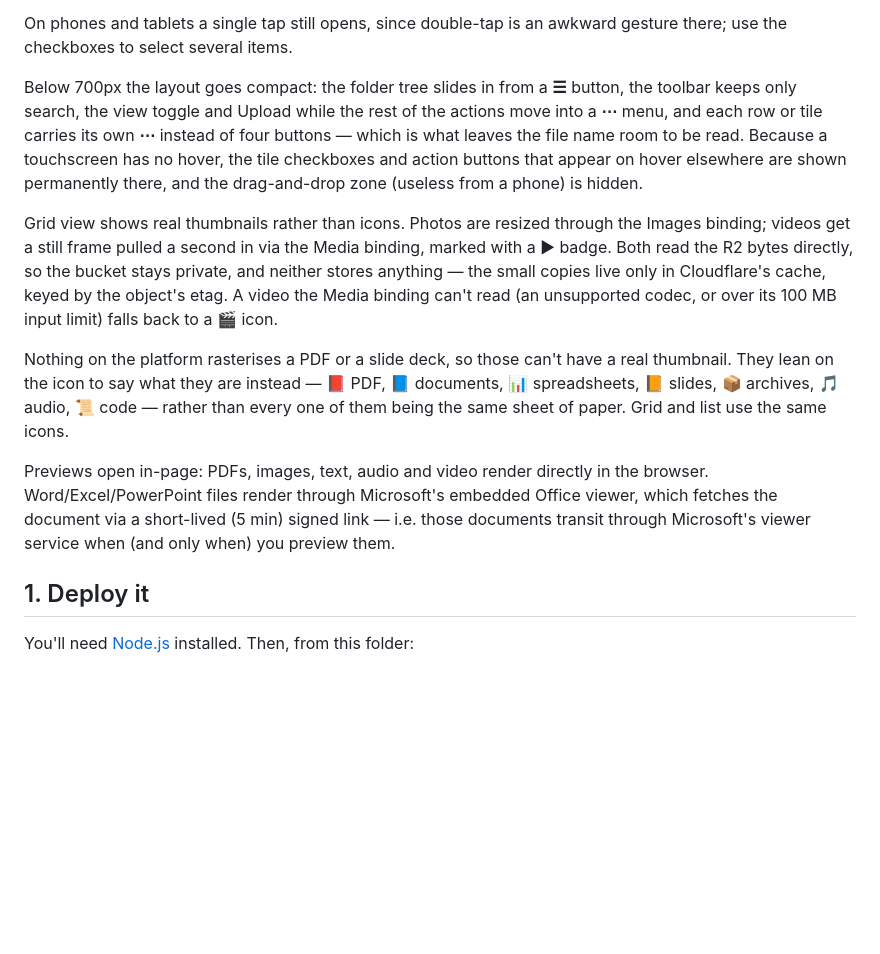
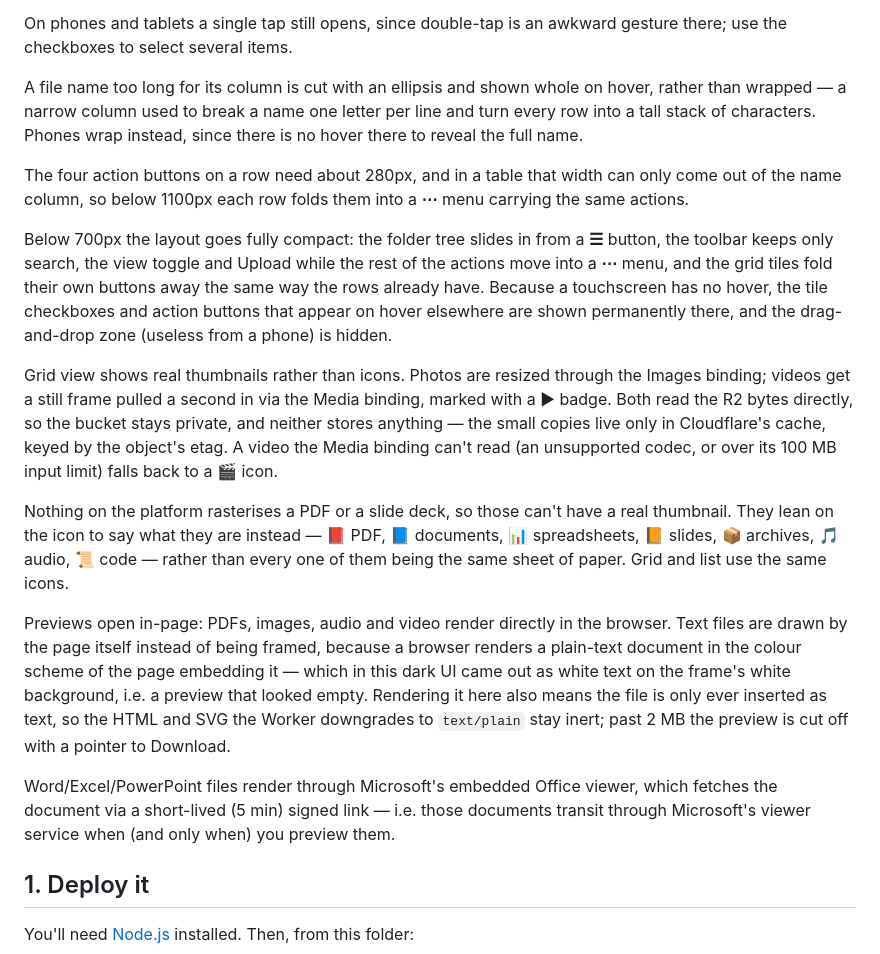
Before and after one commit to mazeasdamien/dmzs-drive, a Markdown page: README.md, the part around the change. Rendered like a GitHub page; blank space fills up the shorter version.

Commit message:
README: the layout and preview paragraphs, as they actually behave
Two paragraphs described the old behaviour. Rows now fold their four action
buttons into the "⋯" menu at 1100px rather than 700px, and a name too long for
its column is cut with an ellipsis instead of wrapping, so both belonged in the
layout section rather than only in the phone one.

Text previews are no longer "rendered by the browser" either: the page draws
them itself, which is worth saying because it is also why they are capped at
2 MB and why the HTML and SVG downgraded to text/plain stay inert.

```diff
--- a/README.md
+++ b/README.md
@@ -20,13 +20,22 @@ folder moves the whole selection.
 On phones and tablets a single tap still opens, since double-tap is an awkward
 gesture there; use the checkboxes to select several items.
 
-Below 700px the layout goes compact: the folder tree slides in from a **☰**
-button, the toolbar keeps only search, the view toggle and Upload while the rest
-of the actions move into a **⋯** menu, and each row or tile carries its own **⋯**
-instead of four buttons — which is what leaves the file name room to be read.
-Because a touchscreen has no hover, the tile checkboxes and action buttons that
-appear on hover elsewhere are shown permanently there, and the drag-and-drop
-zone (useless from a phone) is hidden.
+A file name too long for its column is cut with an ellipsis and shown whole on
+hover, rather than wrapped — a narrow column used to break a name one letter
+per line and turn every row into a tall stack of characters. Phones wrap
+instead, since there is no hover there to reveal the full name.
+
+The four action buttons on a row need about 280px, and in a table that width
+can only come out of the name column, so below 1100px each row folds them into
+a **⋯** menu carrying the same actions.
+
+Below 700px the layout goes fully compact: the folder tree slides in from a
+**☰** button, the toolbar keeps only search, the view toggle and Upload while
+the rest of the actions move into a **⋯** menu, and the grid tiles fold their
+own buttons away the same way the rows already have. Because a touchscreen has
+no hover, the tile checkboxes and action buttons that appear on hover elsewhere
+are shown permanently there, and the drag-and-drop zone (useless from a phone)
+is hidden.
 
 Grid view shows real thumbnails rather than icons. Photos are resized through
 the Images binding; videos get a still frame pulled a second in via the Media
@@ -42,11 +51,19 @@ a real thumbnail. They lean on the icon to say what they are instead — 📕 PD
 rather than every one of them being the same sheet of paper. Grid and list use
 the same icons.
 
-Previews open in-page: PDFs, images, text, audio and video render directly in
-the browser. Word/Excel/PowerPoint files render through Microsoft's embedded
-Office viewer, which fetches the document via a short-lived (5 min) signed link
-— i.e. those documents transit through Microsoft's viewer service when (and
-only when) you preview them.
+Previews open in-page: PDFs, images, audio and video render directly in the
+browser. Text files are drawn by the page itself instead of being framed,
+because a browser renders a plain-text document in the colour scheme of the
+page embedding it — which in this dark UI came out as white text on the
+frame's white background, i.e. a preview that looked empty. Rendering it here
+also means the file is only ever inserted as text, so the HTML and SVG the
+Worker downgrades to `text/plain` stay inert; past 2 MB the preview is cut off
+with a pointer to Download.
+
+Word/Excel/PowerPoint files render through Microsoft's embedded Office viewer,
+which fetches the document via a short-lived (5 min) signed link — i.e. those
+documents transit through Microsoft's viewer service when (and only when) you
+preview them.
 
 ## 1. Deploy it
 
```
